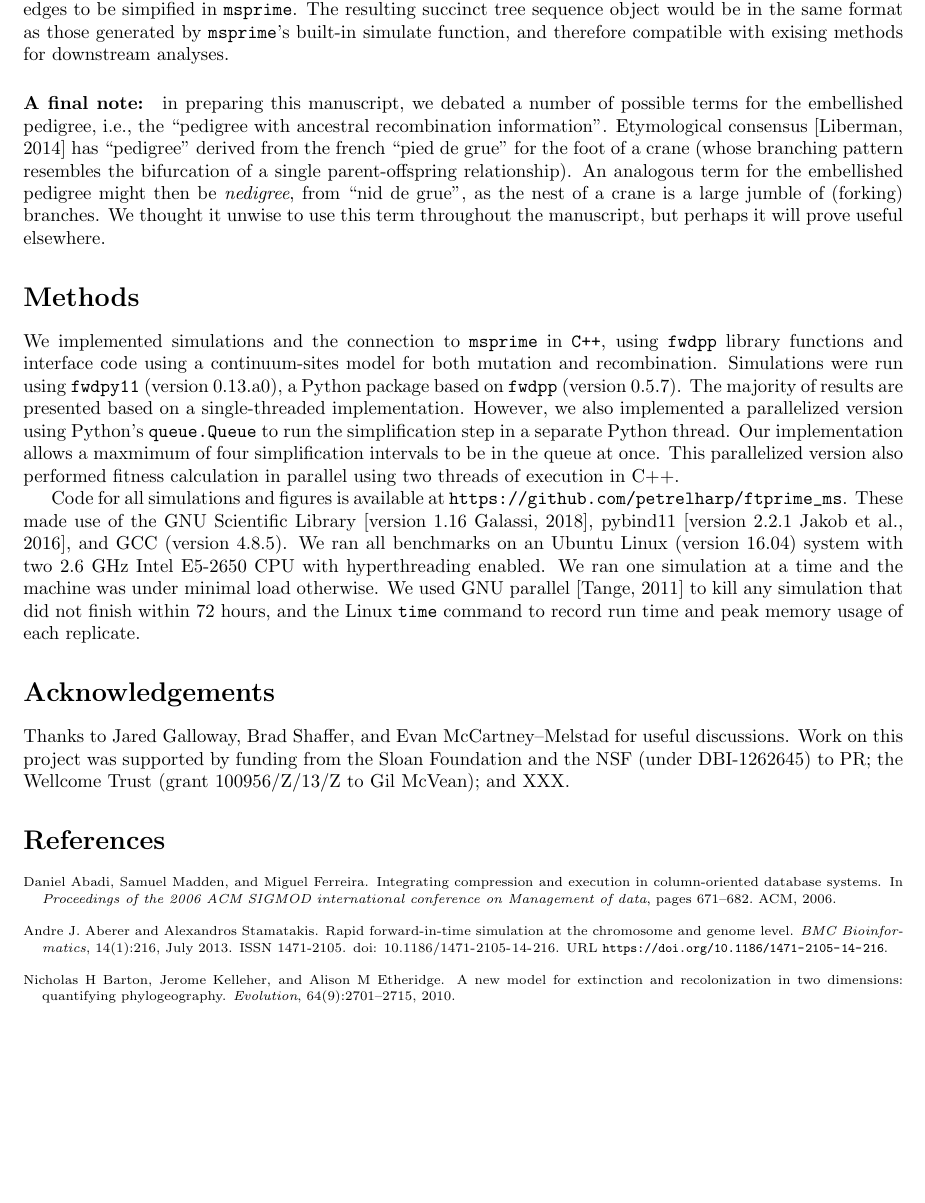
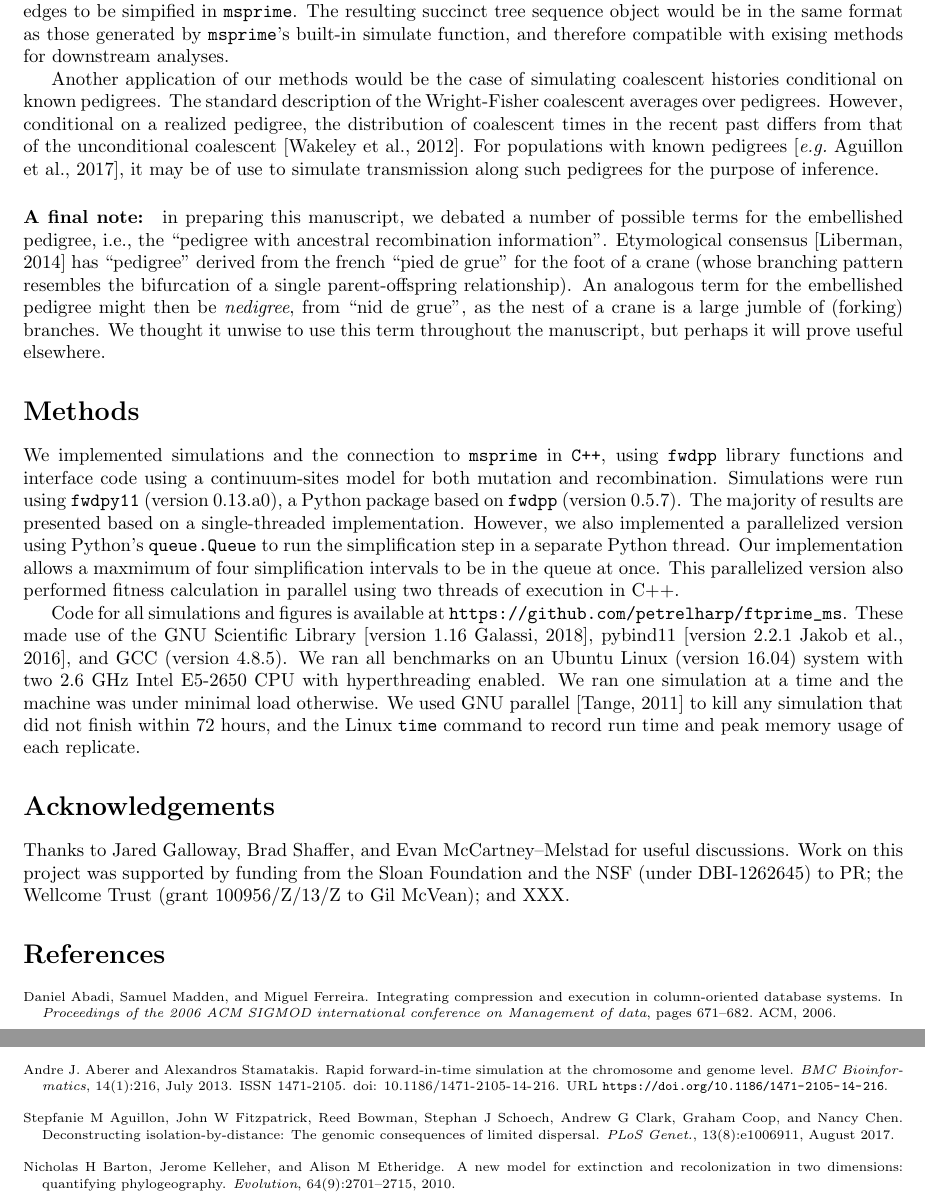
Before and after one commit to petrelharp/ftprime_ms, a LaTeX paper (forwards_paper.tex): part of page 16 of 27 before the commit and two parts of pages 16 and 17 of 27 after it, the two joined at a grey line, cut so that both start at the same text, the shorter picture padded with empty space. Compiled offline with pdfLaTeX.

Commit message:
para on known pedigress

```diff
--- a/forwards_paper.tex
+++ b/forwards_paper.tex
@@ -1055,6 +1055,12 @@ could in principle generate tables of nodes and edges to be simpified in \msprim
 sequence object would be in the same format as those generated by \msprime{}'s built-in simulate function, and therefore
 compatible with exising methods for downstream analyses.
 
+Another application of our methods would be the case of simulating coalescent histories conditional on known pedigrees.
+The standard description of the Wright-Fisher coalescent averages over pedigrees.  However, conditional on a realized
+pedigree, the distribution of coalescent times in the recent past differs from that of the unconditional coalescent
+\citep{Wakeley2012-kw}.  For populations with known pedigrees \citep[\textit{e.g.}][]{Aguillon2017-ac}, it may be of use to
+simulate transmission along such pedigrees for the purpose of inference.
+
 % JK: This needs more context. Probably not worth putting in here.
 % \paragraph{Next steps.}
 % While our methods result in significant performance
```
